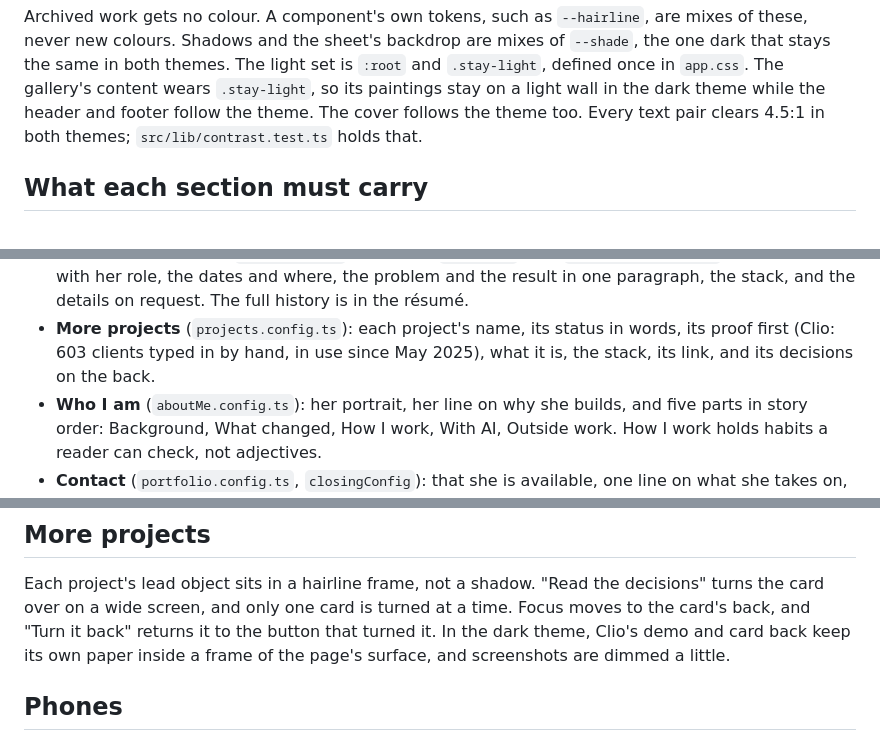
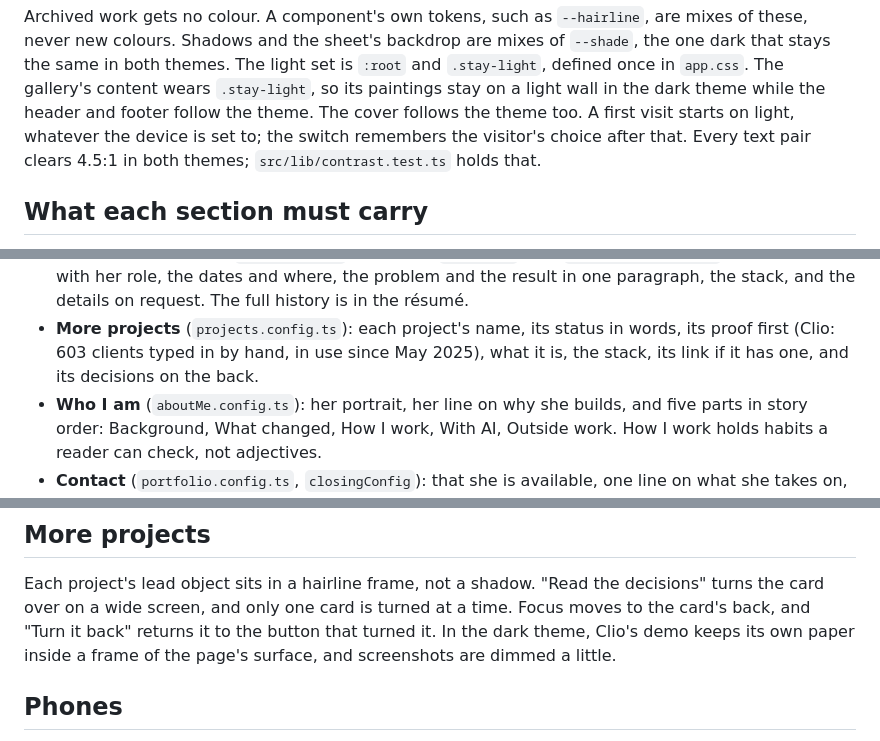
Before and after one commit to echoshihtw/portfolio, a Markdown page: DESIGN.md, 3 parts joined by grey strips. Rendered like a GitHub page.

Commit message:
docs(design): round 10 of the scenarios, with the card back, project links and first theme stated as they are

```diff
--- a/DESIGN.md
+++ b/DESIGN.md
@@ -43,7 +43,8 @@ Archived work gets no colour. A component's own tokens, such as `--hairline`,
 are mixes of these, never new colours. Shadows and the sheet's backdrop are mixes
 of `--shade`, the one dark that stays the same in both themes. The light set is `:root` and `.stay-light`, defined once in `app.css`. The gallery's content wears `.stay-light`, so its paintings stay
 on a light wall in the dark theme while the header and footer follow the theme.
-The cover follows the theme too. Every text pair clears 4.5:1 in both themes; `src/lib/contrast.test.ts`
+The cover follows the theme too. A first visit starts on light, whatever the
+device is set to; the switch remembers the visitor's choice after that. Every text pair clears 4.5:1 in both themes; `src/lib/contrast.test.ts`
 holds that.
 
 ## What each section must carry
@@ -72,7 +73,7 @@ so a rewrite keeps the fact.
   the details on request. The full history is in the résumé.
 - **More projects** (`projects.config.ts`): each project's name, its status in
   words, its proof first (Clio: 603 clients typed in by hand, in use since May
-  2025), what it is, the stack, its link, and its decisions on the back.
+  2025), what it is, the stack, its link if it has one, and its decisions on the back.
 - **Who I am** (`aboutMe.config.ts`): her portrait, her line on why she builds,
   and five parts in story order: Background, What changed, How I work, With AI,
   Outside work. How I work holds habits a reader can check, not adjectives.
@@ -124,7 +125,7 @@ on a tap.
 Each project's lead object sits in a hairline frame, not a shadow. "Read the
 decisions" turns the card over on a wide screen, and only one card is turned at
 a time. Focus moves to the card's back, and "Turn it back" returns it to the
-button that turned it. In the dark theme, Clio's demo and card back keep its own paper inside a frame of the
+button that turned it. In the dark theme, Clio's demo keeps its own paper inside a frame of the
 page's surface, and screenshots are dimmed a little.
 
 ## Phones
```
Also changed, not shown: other parts of DESIGN.md (+1 -1 lines), SCENARIOS.md (+1 -1 lines).
